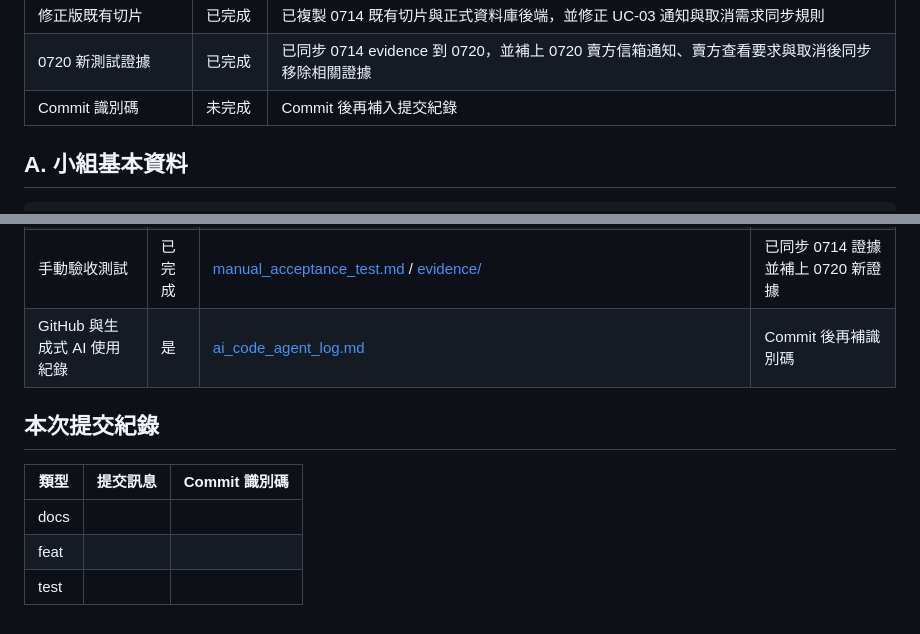
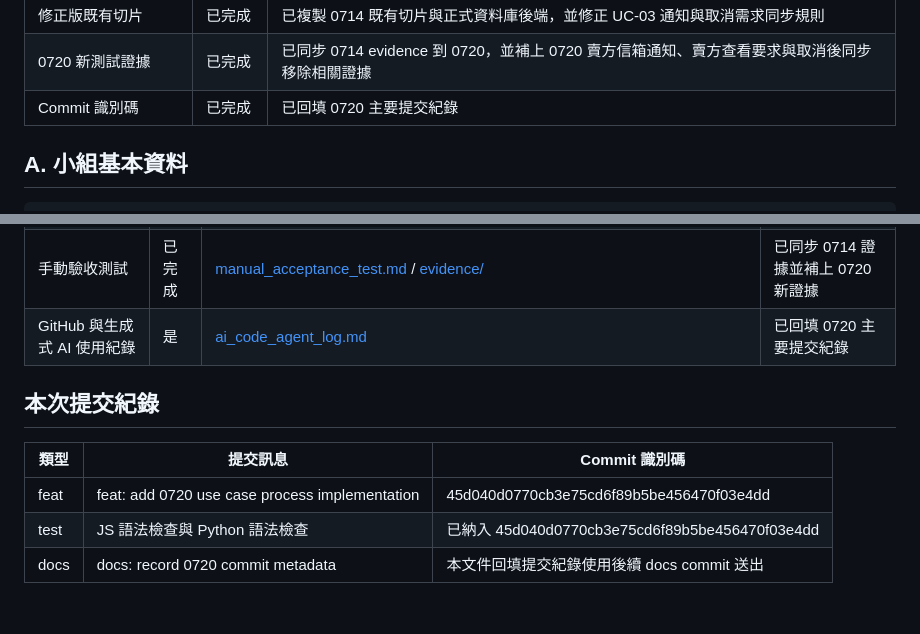
Before and after one commit to Raito411/TKU_114-3_SAD_Group07, a Markdown page: 0720_Use_Case_Process_Modeling_Implementation/0720.md, 2 parts joined by grey strips. GitHub-like rendering.

Commit message:
docs: record 0720 commit metadata

```diff
--- a/0720_Use_Case_Process_Modeling_Implementation/0720.md
+++ b/0720_Use_Case_Process_Modeling_Implementation/0720.md
@@ -22,7 +22,7 @@
 | As-Is / To-Be 流程圖 PNG | 已完成   | 已重排`as_is_process.png` 的折線箭頭，並保留`to_be_process.png`                            |
 | 修正版既有切片           | 已完成   | 已複製 0714 既有切片與正式資料庫後端，並修正 UC-03 通知與取消需求同步規則                      |
 | 0720 新測試證據          | 已完成   | 已同步 0714 evidence 到 0720，並補上 0720 賣方信箱通知、賣方查看要求與取消後同步移除相關證據 |
-| Commit 識別碼            | 未完成   | Commit 後再補入提交紀錄                                                                        |
+| Commit 識別碼            | 已完成   | 已回填 0720 主要提交紀錄                                                                        |
 
 ## A. 小組基本資料
 
@@ -368,12 +368,12 @@ GitHub 儲存庫連結：https://github.com/Raito411/TKU_114-3_SAD_Group07
 | 程式碼代理任務書            | 是       | [updated_code_agent_brief.md](updated_code_agent_brief.md)                                                                                                                                                            | 無                                        |
 | 修正版或第三個切片          | 是       | [revised_or_third_working_slice/](revised_or_third_working_slice/) / [formal_database_backend/](formal_database_backend/)                                                                                              | 無                                        |
 | 手動驗收測試                | 已完成   | [manual_acceptance_test.md](manual_acceptance_test.md) / [evidence/](evidence/)                                                                                                                                        | 已同步 0714 證據並補上 0720 新證據        |
-| GitHub 與生成式 AI 使用紀錄 | 是       | [ai_code_agent_log.md](ai_code_agent_log.md)                                                                                                                                                                          | Commit 後再補識別碼                       |
+| GitHub 與生成式 AI 使用紀錄 | 是       | [ai_code_agent_log.md](ai_code_agent_log.md)                                                                                                                                                                          | 已回填 0720 主要提交紀錄                  |
 
 ## 本次提交紀錄
 
 | 類型 | 提交訊息 | Commit 識別碼 |
 | ---- | -------- | ------------- |
-| docs |          |               |
-| feat |          |               |
-| test |          |               |
+| feat | feat: add 0720 use case process implementation | 45d040d0770cb3e75cd6f89b5be456470f03e4dd |
+| test | JS 語法檢查與 Python 語法檢查 | 已納入 45d040d0770cb3e75cd6f89b5be456470f03e4dd |
+| docs | docs: record 0720 commit metadata | 本文件回填提交紀錄使用後續 docs commit 送出 |
```
Also changed, not shown: 0720_Use_Case_Process_Modeling_Implementation/manual_acceptance_test.md (+1 -1 lines).
